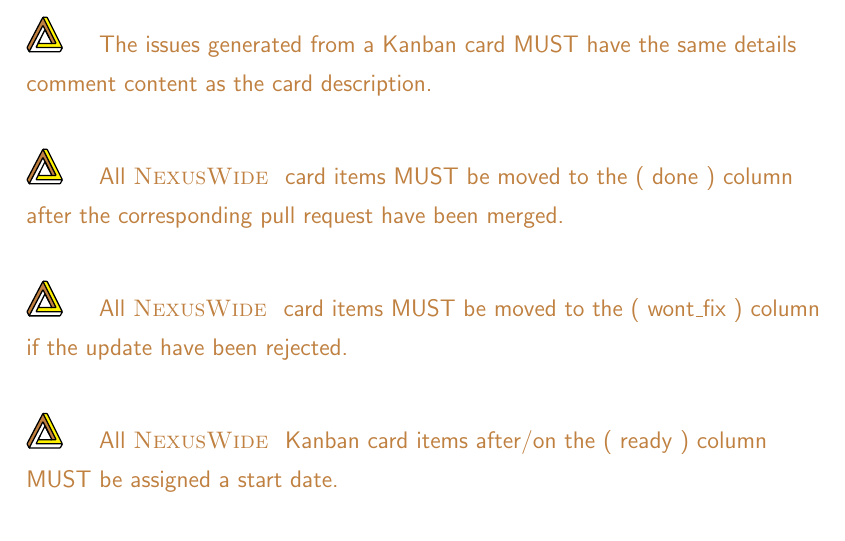
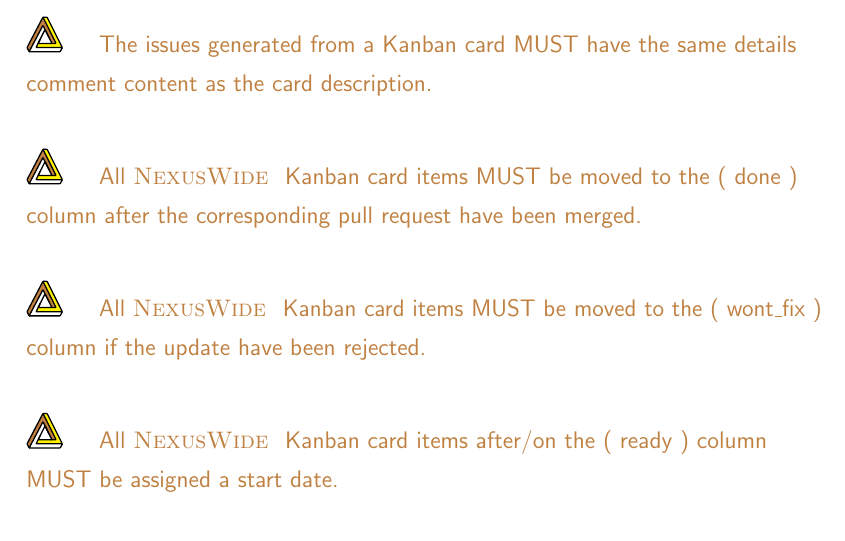
Before and after one commit to NexusWide/StyleGuide, a LaTeX document (rule_sets/project_management_style/latex_version/main.tex): part of page 15 of 17, cut so that both start at the same text. Compiled offline with pdfLaTeX.

Commit message:
fix(docs): add missing word
...

project_management_latex: 111

```diff
--- a/rule_sets/project_management_style/latex_version/main.tex
+++ b/rule_sets/project_management_style/latex_version/main.tex
@@ -316,9 +316,9 @@
 
       \nexusrule{ The issues generated from a Kanban card MUST have the same details comment content as the card description.} \newline\nopagebreak
 
-      \nexusrule{ All \name{NexusWide } card items MUST be moved to the ( done ) column after the corresponding pull request have been merged.} \newline\nopagebreak
+      \nexusrule{ All \name{NexusWide } Kanban card items MUST be moved to the ( done ) column after the corresponding pull request have been merged.} \newline\nopagebreak
 
-      \nexusrule{ All \name{NexusWide } card items MUST be moved to the ( wont\textunderscore fix ) column if the update have been rejected.} \newline\nopagebreak
+      \nexusrule{ All \name{NexusWide } Kanban card items MUST be moved to the ( wont\textunderscore fix ) column if the update have been rejected.} \newline\nopagebreak
 
       \nexusrule{ All \name{NexusWide } Kanban card items after/on the ( ready ) column MUST be assigned a start date.} \newline\nopagebreak
 
```
